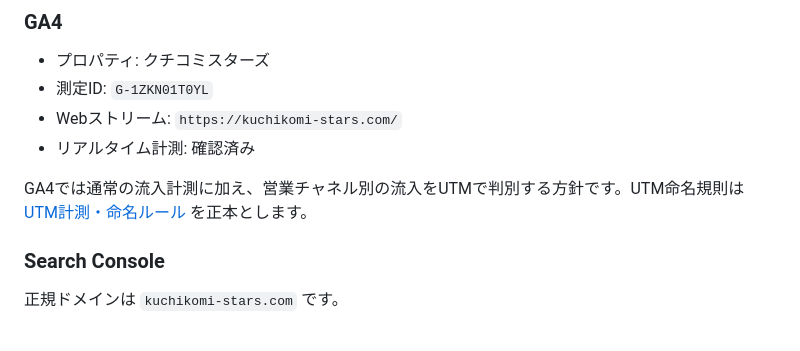
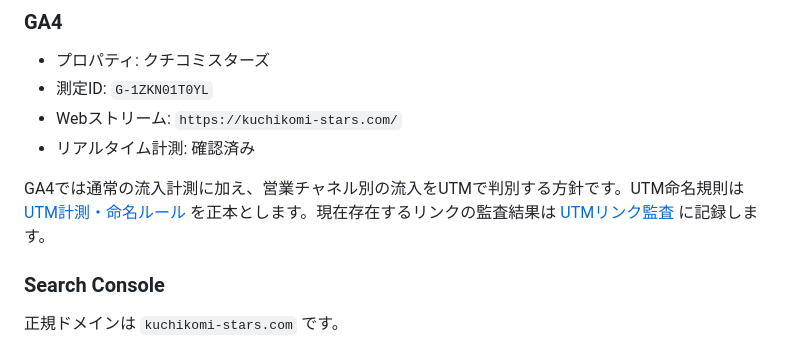
Before and after one commit to aik38/killerword-lp, a Markdown page: README.md, the part around the change. Rendered like a GitHub page.

Commit message:
docs: link UTM audit from README

```diff
--- a/README.md
+++ b/README.md
@@ -79,7 +79,7 @@ Googleフォームは `contact/index.html` 内のiframeで直接埋め込んで
 - Webストリーム: `https://kuchikomi-stars.com/`
 - リアルタイム計測: 確認済み
 
-GA4では通常の流入計測に加え、営業チャネル別の流入をUTMで判別する方針です。UTM命名規則は [UTM計測・命名ルール](docs/utm-tracking.md) を正本とします。
+GA4では通常の流入計測に加え、営業チャネル別の流入をUTMで判別する方針です。UTM命名規則は [UTM計測・命名ルール](docs/utm-tracking.md) を正本とします。現在存在するリンクの監査結果は [UTMリンク監査](docs/utm-link-audit.md) に記録します。
 
 ### Search Console
 
```
